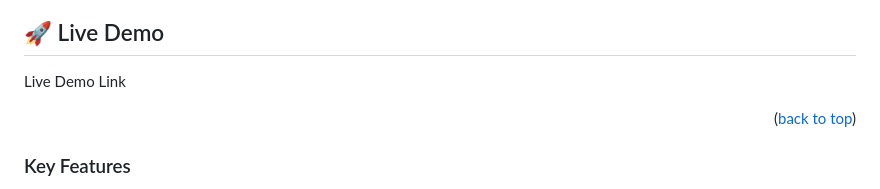
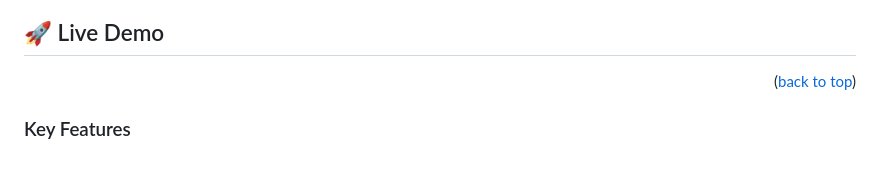
Before and after one commit to Cheptoo21/Portfolio-setup-and-mobile-first, a Markdown page: README.md, the part around one of its changes. Rendered like a GitHub page; blank space fills up the shorter version.

```diff
--- a/README.md
+++ b/README.md
@@ -60,7 +60,7 @@ I created my portfolio using HTML, CSS with Linters and Figma templates.
 <!-- LIVE DEMO -->
 ## 🚀 Live Demo <a name="live-demo"></a>
 
-<a href="">Live Demo Link</a>
+
 
 <p align="right">(<a href="#readme-top">back to top</a>)</p>
 
```
Also changed, not shown: other parts of README.md (+1 -1 lines).
